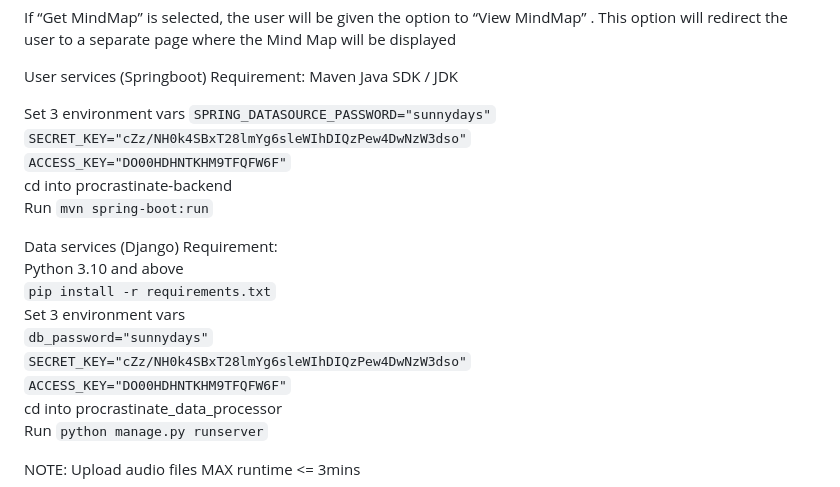
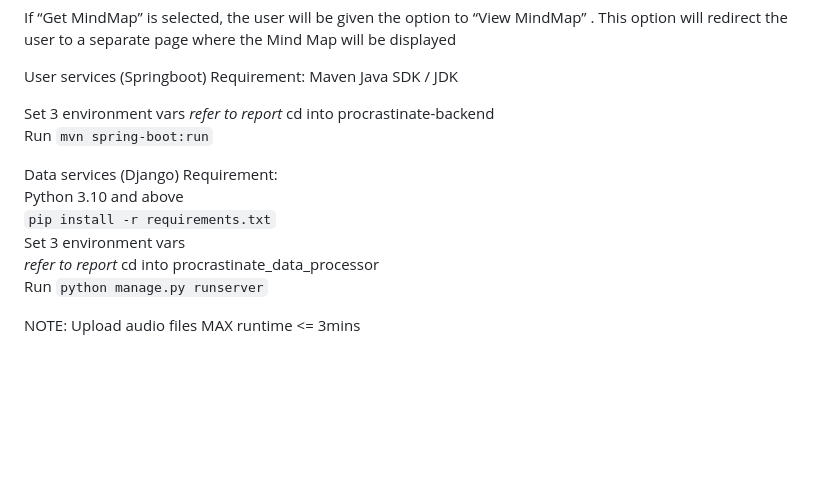
Before and after one commit to Alejandro-houlu/IRS-PM-2024-05-05-IS-GRP-Procrastinate-Stuent_Audio_Text_Processor, a Markdown page: README.md, the part around the change. Drawn GitHub-style; blank space fills up the shorter version.

Commit message:
clean up

```diff
--- a/README.md
+++ b/README.md
@@ -96,9 +96,7 @@ Requirement:
 	Java SDK / JDK
 
 Set 3 environment vars
-`SPRING_DATASOURCE_PASSWORD="sunnydays"`<br/>
-`SECRET_KEY="cZz/NH0k4SBxT28lmYg6sleWIhDIQzPew4DwNzW3dso"` <br/>
-`ACCESS_KEY="DO00HDHNTKHM9TFQFW6F"` <br/>
+*refer to report*
 cd into procrastinate-backend <br/>
 Run `mvn spring-boot:run`
 
@@ -107,9 +105,7 @@ Requirement: <br/>
 	Python 3.10 and above <br/>
 	`pip install -r requirements.txt` <br/>
 Set 3 environment vars <br/>
-`db_password="sunnydays"` <br/>
-`SECRET_KEY="cZz/NH0k4SBxT28lmYg6sleWIhDIQzPew4DwNzW3dso"` <br/>
-`ACCESS_KEY="DO00HDHNTKHM9TFQFW6F"` <br/>
+*refer to report*
 cd into procrastinate_data_processor <br/>
 Run `python manage.py runserver`
 
```
